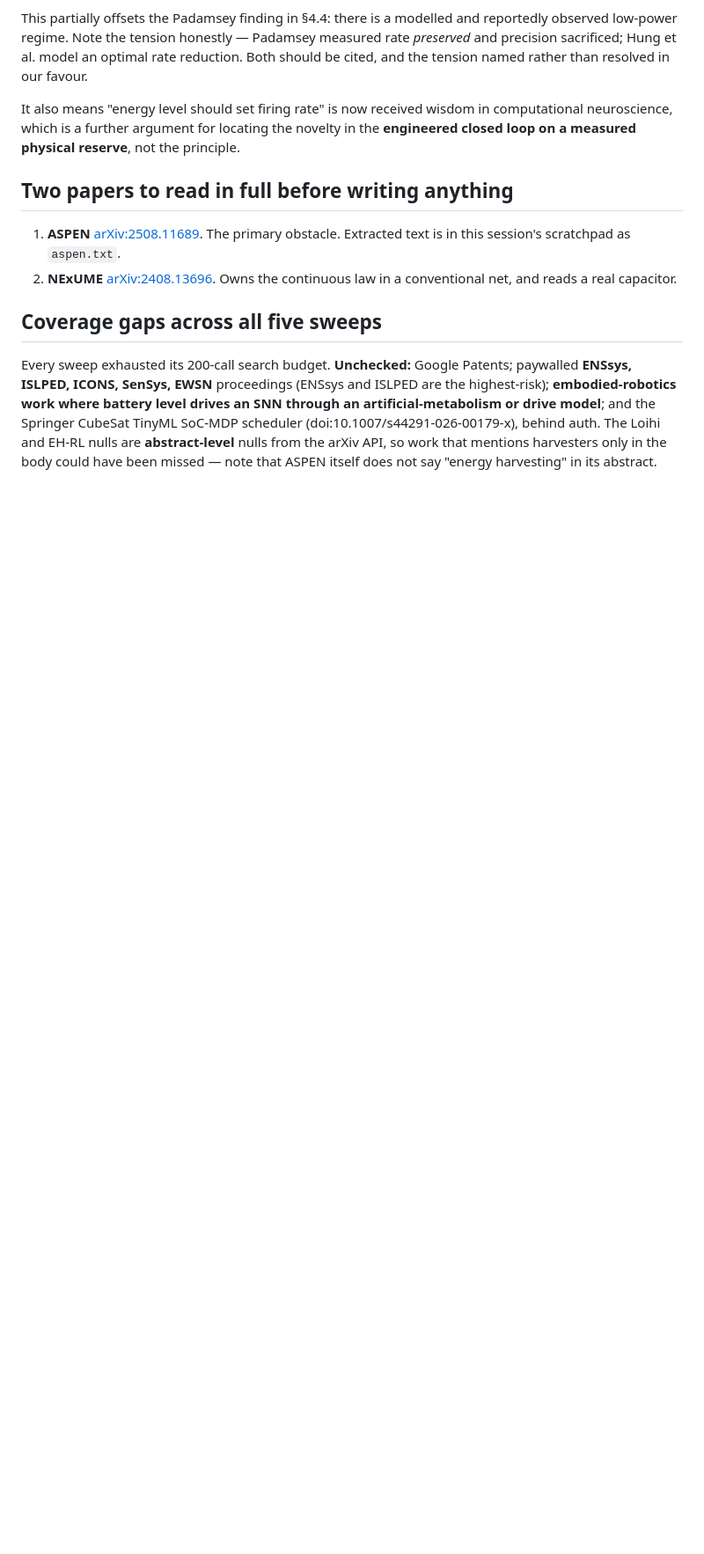
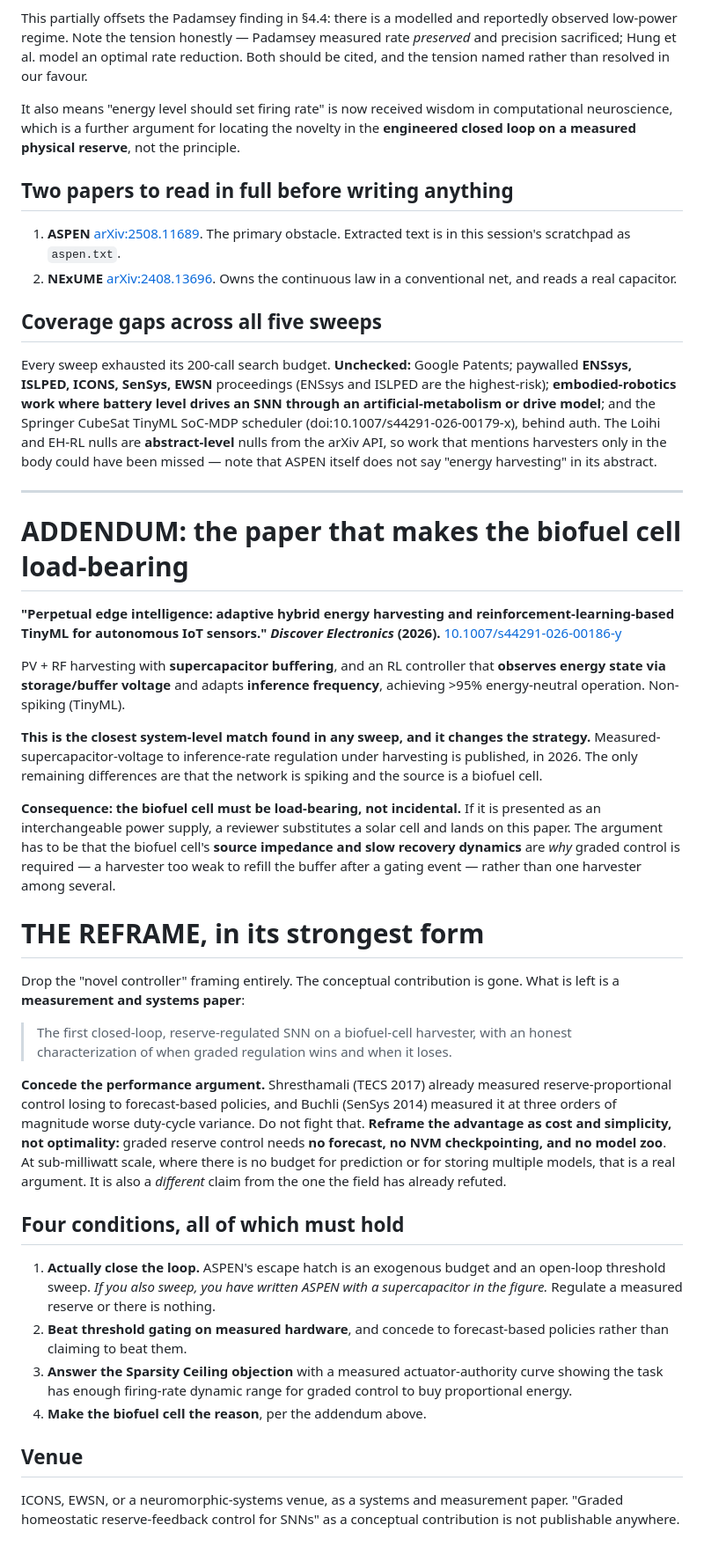
Before and after one commit to Sanjana-sun/biobrain, a Markdown page: PAPER/NOVELTY_AUDIT.md, the part around the change. Shown at 88% size. GitHub-like rendering; blank space fills up the shorter version.

Commit message:
Novelty audit addendum: the closest system-level match, and the reframe
Adds 'Perpetual edge intelligence' (Discover Electronics 2026,
doi:10.1007/s44291-026-00186-y): PV+RF harvesting with supercapacitor buffering
and an RL controller that observes buffer voltage and adapts inference frequency,
>95% energy-neutral. Non-spiking. This is the closest system-level match in any of
the five sweeps and it was missing from the record.

Consequence: the biofuel cell can no longer be an interchangeable power supply. Its
source impedance and slow recovery must be the reason graded control is required,
or a reviewer swaps in a solar cell and lands on this paper.

Records the strongest available reframe: drop the controller-novelty framing, sell
it as a measurement and systems paper, and concede the performance argument to
forecast-based policies rather than fighting Shresthamali and Buchli. Reframe the
advantage as cost and simplicity -- no forecast, no NVM checkpointing, no model
zoo -- which is a different claim from the one the field already refuted.

Four conditions and a venue recommendation (ICONS, EWSN, or a neuromorphic-systems
venue).

```diff
--- a/PAPER/NOVELTY_AUDIT.md
+++ b/PAPER/NOVELTY_AUDIT.md
@@ -450,3 +450,63 @@ SoC-MDP scheduler (doi:10.1007/s44291-026-00179-x), behind auth. The Loihi and
 EH-RL nulls are **abstract-level** nulls from the arXiv API, so work that mentions
 harvesters only in the body could have been missed — note that ASPEN itself does
 not say "energy harvesting" in its abstract.
+
+---
+
+# ADDENDUM: the paper that makes the biofuel cell load-bearing
+
+**"Perpetual edge intelligence: adaptive hybrid energy harvesting and
+reinforcement-learning-based TinyML for autonomous IoT sensors." *Discover
+Electronics* (2026).**
+[10.1007/s44291-026-00186-y](https://doi.org/10.1007/s44291-026-00186-y)
+
+PV + RF harvesting with **supercapacitor buffering**, and an RL controller that
+**observes energy state via storage/buffer voltage** and adapts **inference
+frequency**, achieving >95% energy-neutral operation. Non-spiking (TinyML).
+
+**This is the closest system-level match found in any sweep, and it changes the
+strategy.** Measured-supercapacitor-voltage to inference-rate regulation under
+harvesting is published, in 2026. The only remaining differences are that the
+network is spiking and the source is a biofuel cell.
+
+**Consequence: the biofuel cell must be load-bearing, not incidental.** If it is
+presented as an interchangeable power supply, a reviewer substitutes a solar cell
+and lands on this paper. The argument has to be that the biofuel cell's **source
+impedance and slow recovery dynamics** are *why* graded control is required — a
+harvester too weak to refill the buffer after a gating event — rather than one
+harvester among several.
+
+# THE REFRAME, in its strongest form
+
+Drop the "novel controller" framing entirely. The conceptual contribution is gone.
+What is left is a **measurement and systems paper**:
+
+> The first closed-loop, reserve-regulated SNN on a biofuel-cell harvester, with an
+> honest characterization of when graded regulation wins and when it loses.
+
+**Concede the performance argument.** Shresthamali (TECS 2017) already measured
+reserve-proportional control losing to forecast-based policies, and Buchli (SenSys
+2014) measured it at three orders of magnitude worse duty-cycle variance. Do not
+fight that. **Reframe the advantage as cost and simplicity, not optimality:**
+graded reserve control needs **no forecast, no NVM checkpointing, and no model
+zoo**. At sub-milliwatt scale, where there is no budget for prediction or for
+storing multiple models, that is a real argument. It is also a *different* claim
+from the one the field has already refuted.
+
+## Four conditions, all of which must hold
+
+1. **Actually close the loop.** ASPEN's escape hatch is an exogenous budget and an
+   open-loop threshold sweep. *If you also sweep, you have written ASPEN with a
+   supercapacitor in the figure.* Regulate a measured reserve or there is nothing.
+2. **Beat threshold gating on measured hardware**, and concede to forecast-based
+   policies rather than claiming to beat them.
+3. **Answer the Sparsity Ceiling objection** with a measured actuator-authority
+   curve showing the task has enough firing-rate dynamic range for graded control
+   to buy proportional energy.
+4. **Make the biofuel cell the reason**, per the addendum above.
+
+## Venue
+
+ICONS, EWSN, or a neuromorphic-systems venue, as a systems and measurement paper.
+"Graded homeostatic reserve-feedback control for SNNs" as a conceptual
+contribution is not publishable anywhere.
```
